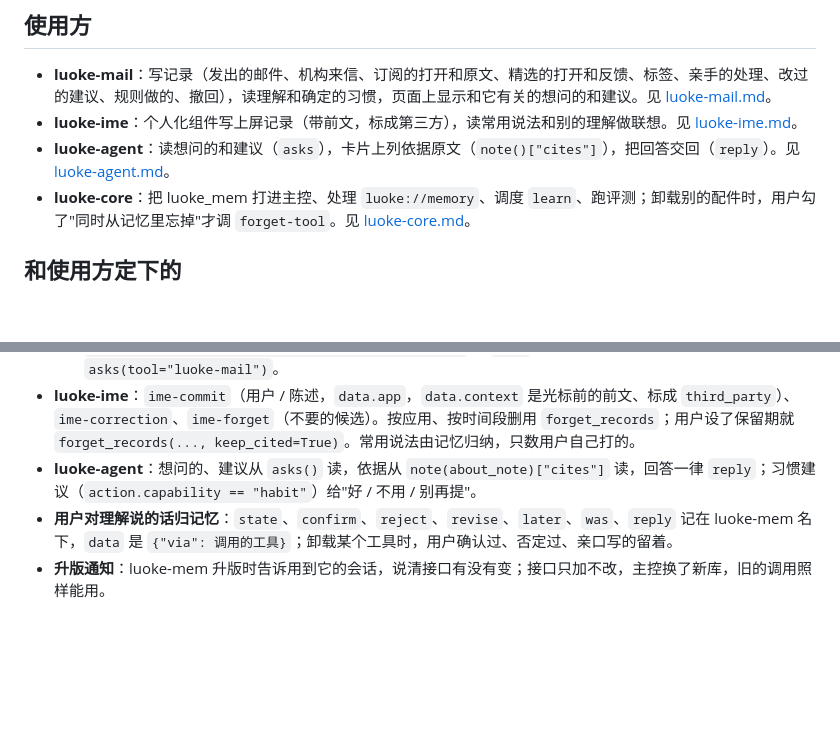
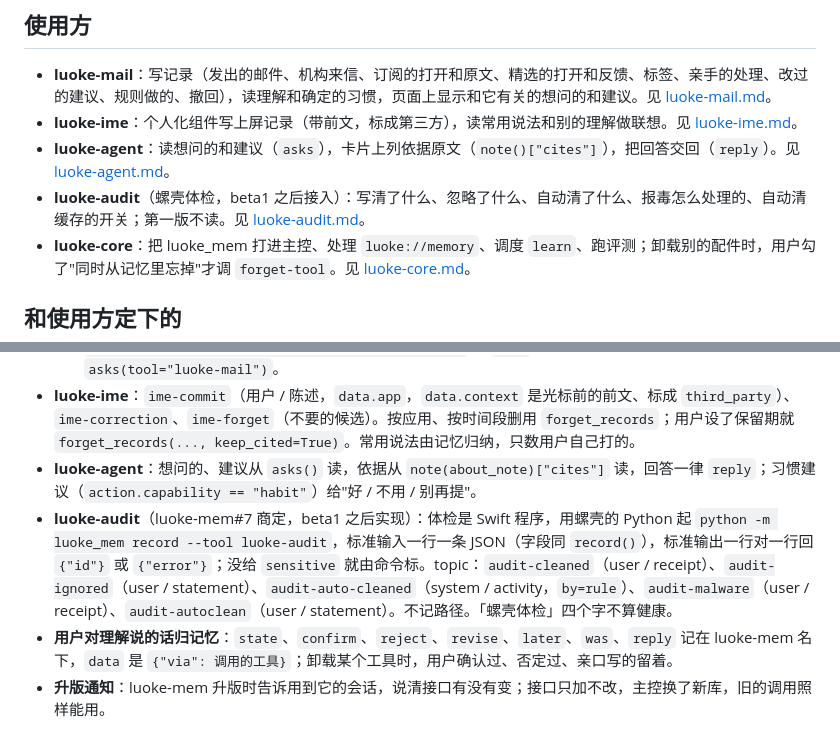
Before and after one commit to Keith-CY/luoke, a Markdown page: projects/luoke-mem.md, 2 parts joined by grey strips. Drawn GitHub-style; blank space fills up the shorter version.

Commit message:
projects/luoke-mem: luoke-audit as a user (luoke-mem#7)
Co-Authored-By: Claude Opus 5.5 <noreply@anthropic.com>

```diff
--- a/projects/luoke-mem.md
+++ b/projects/luoke-mem.md
@@ -42,6 +42,7 @@
 - **luoke-mail**：写记录（发出的邮件、机构来信、订阅的打开和原文、精选的打开和反馈、标签、亲手的处理、改过的建议、规则做的、撤回），读理解和确定的习惯，页面上显示和它有关的想问的和建议。见 [luoke-mail.md](luoke-mail.md)。
 - **luoke-ime**：个人化组件写上屏记录（带前文，标成第三方），读常用说法和别的理解做联想。见 [luoke-ime.md](luoke-ime.md)。
 - **luoke-agent**：读想问的和建议（`asks`），卡片上列依据原文（`note()["cites"]`），把回答交回（`reply`）。见 [luoke-agent.md](luoke-agent.md)。
+- **luoke-audit**（螺壳体检，beta1 之后接入）：写清了什么、忽略了什么、自动清了什么、报毒怎么处理的、自动清缓存的开关；第一版不读。见 [luoke-audit.md](luoke-audit.md)。
 - **luoke-core**：把 luoke_mem 打进主控、处理 `luoke://memory`、调度 `learn`、跑评测；卸载别的配件时，用户勾了"同时从记忆里忘掉"才调 `forget-tool`。见 [luoke-core.md](luoke-core.md)。
 
 ## 和使用方定下的
@@ -52,6 +53,7 @@
   - 机构来信推出的事实，话题写「机构:<完整机构名>」，同一机构的不同说法都用它，由记忆并成一条。从邮件原文里抽事实（发出的邮件、机构来信）是邮件助手的观察，照旧调 `conclude` / `propose`，由记忆的表定档；话题、不感兴趣、习惯由记忆归纳。精选读 `notes(kinds=["taste", "interest"])`；自动执行读 `notes(kinds=["preference"], confidence=["sure"])` 里 `auto` 为真的；页面上的想问的和建议读 `asks(tool="luoke-mail")`。
 - **luoke-ime**：`ime-commit`（用户 / 陈述，`data.app`，`data.context` 是光标前的前文、标成 `third_party`）、`ime-correction`、`ime-forget`（不要的候选）。按应用、按时间段删用 `forget_records`；用户设了保留期就 `forget_records(..., keep_cited=True)`。常用说法由记忆归纳，只数用户自己打的。
 - **luoke-agent**：想问的、建议从 `asks()` 读，依据从 `note(about_note)["cites"]` 读，回答一律 `reply`；习惯建议（`action.capability == "habit"`）给"好 / 不用 / 别再提"。
+- **luoke-audit**（luoke-mem#7 商定，beta1 之后实现）：体检是 Swift 程序，用螺壳的 Python 起 `python -m luoke_mem record --tool luoke-audit`，标准输入一行一条 JSON（字段同 `record()`），标准输出一行对一行回 `{"id"}` 或 `{"error"}`；没给 `sensitive` 就由命令标。topic：`audit-cleaned`（user / receipt）、`audit-ignored`（user / statement）、`audit-auto-cleaned`（system / activity，`by=rule`）、`audit-malware`（user / receipt）、`audit-autoclean`（user / statement）。不记路径。「螺壳体检」四个字不算健康。
 - **用户对理解说的话归记忆**：`state`、`confirm`、`reject`、`revise`、`later`、`was`、`reply` 记在 luoke-mem 名下，`data` 是 `{"via": 调用的工具}`；卸载某个工具时，用户确认过、否定过、亲口写的留着。
 - **升版通知**：luoke-mem 升版时告诉用到它的会话，说清接口有没有变；接口只加不改，主控换了新库，旧的调用照样能用。
 
```
